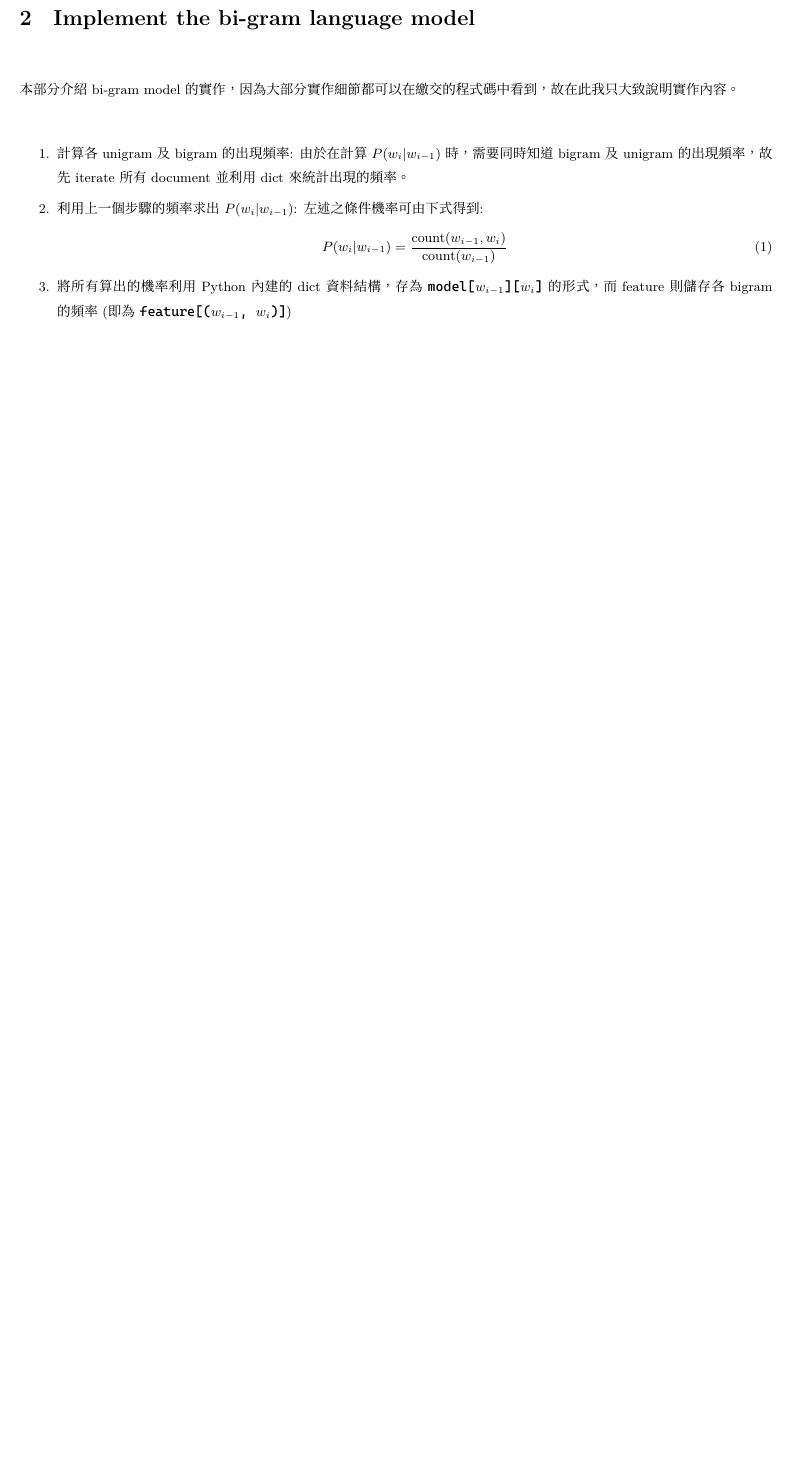
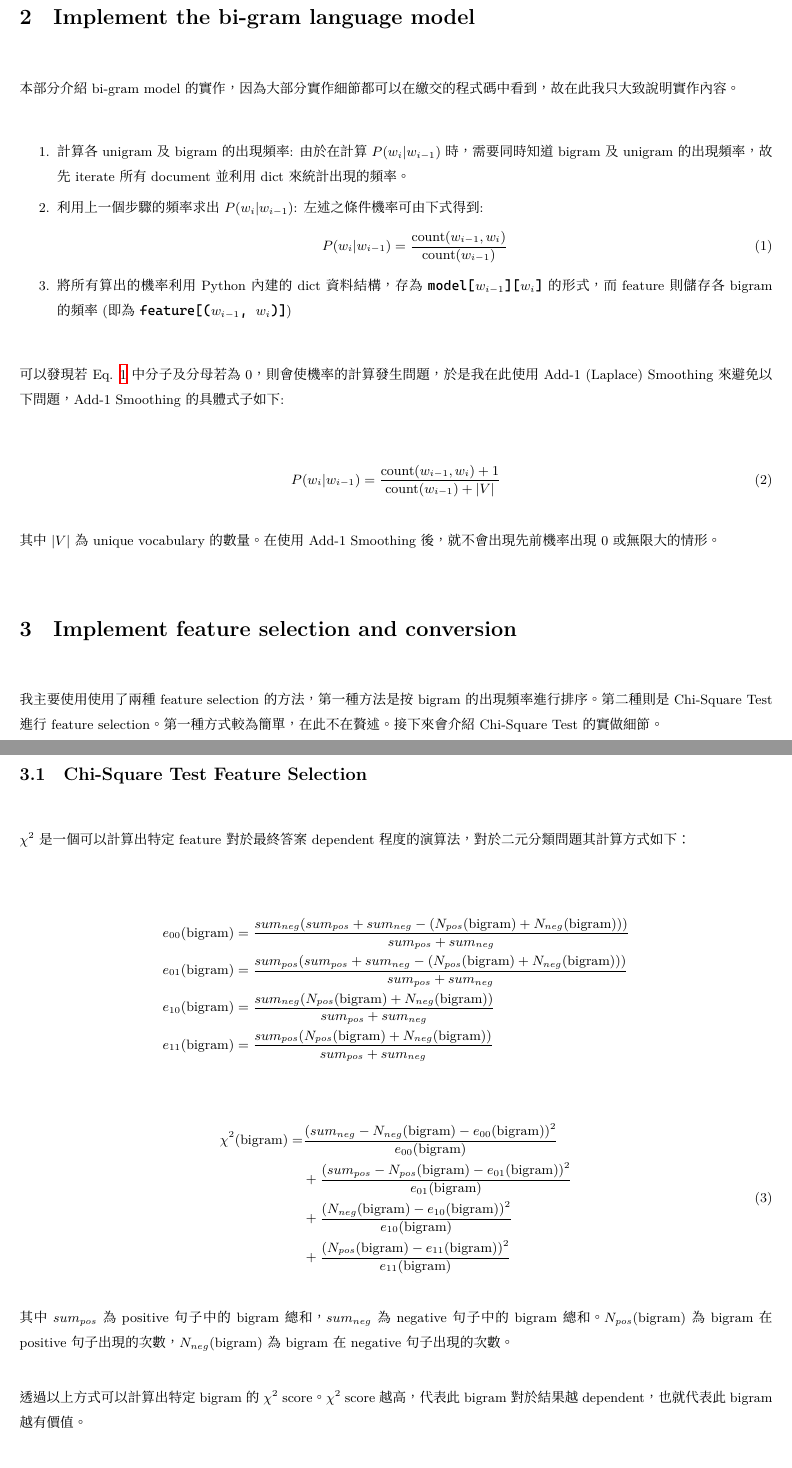
Before and after one commit to jayin92/NYCU-intro-to-AI, a LaTeX problem sheet (HW2/report/hw2.tex): part of page 2 of 2 before the commit and two parts of pages 2 and 3 of 4 after it, the two joined at a grey line, cut so that both start at the same text, the shorter picture padded with empty space. The pictures show the PDF file HW2/report/hw2.pdf that the author committed with the source.

Commit message:
hw2: report update

```diff
--- a/HW2/report/hw2.tex
+++ b/HW2/report/hw2.tex
@@ -115,11 +117,54 @@ a single man in possession of a good fortune must be in want of a wife." $\right
     unigram 的出現頻率，故先 iterate 所有 document 並利用 dict 來統計出現的頻率。
     \item 利用上一個步驟的頻率求出 $P(w_i|w_{i-1})$: 左述之條件機率可由下式得到:
     \begin{equation}
+        \label{eq: P}
         P(w_i|w_{i-1}) = \frac{\text{count}(w_{i-1}, w_i)}{\text{count}(w_{i-1})}
     \end{equation}
     \item 將所有算出的機率利用 Python 內建的 dict 資料結構，
     存為 \texttt{model[$w_{i-1}$][$w_i$]} 的形式，而 feature 則儲存各 bigram
     的頻率 (即為 \texttt{feature[($w_{i-1}$, $w_i$)]})
-
 \end{enumerate}
 
+可以發現若 Eq. \ref{eq: P} 中分子及分母若為 0，則會使機率的計算發生問題，
+於是我在此使用 Add-1 (Laplace) Smoothing 來避免以下問題，Add-1 Smoothing 的具體式子如下:
+
+\begin{equation}
+    \label{eq: add-1}
+    P(w_i|w_{i-1}) = \frac{\text{count}(w_{i-1}, w_i) + 1}{\text{count}(w_{i-1}) + |V|}
+\end{equation}
+
+其中 $|V|$ 為 unique vocabulary 的數量。在使用 Add-1 Smoothing 後，就不會出現先前
+機率出現 0 或無限大的情形。
+
+\section{Implement feature selection and conversion}
+
+我主要使用使用了兩種 feature selection 的方法，第一種方法是按 bigram 的
+出現頻率進行排序。第二種則是 Chi-Square Test 進行 feature selection。第一種方式較為簡單，在此不在贅述。
+接下來會介紹 Chi-Square Test 的實做細節。
+
+\subsection{Chi-Square Test Feature Selection}
+$\chi^2$ 是一個可以計算出特定 feature 對於最終答案 dependent 程度的演算法，對於二元分類問題
+其計算方式如下：
+
+\begin{align*}
+    e_{00}(\text{bigram}) &= \frac{sum_{neg}(sum_{pos}+sum_{neg}-(N_{pos}(\text{bigram})+N_{neg}(\text{bigram})))}{sum_{pos}+sum_{neg}} \\
+    e_{01}(\text{bigram}) &= \frac{sum_{pos}(sum_{pos}+sum_{neg}-(N_{pos}(\text{bigram})+N_{neg}(\text{bigram})))}{sum_{pos}+sum_{neg}} \\
+    e_{10}(\text{bigram}) &= \frac{sum_{neg}(N_{pos}(\text{bigram})+N_{neg}(\text{bigram}))}{sum_{pos}+sum_{neg}} \\
+    e_{11}(\text{bigram}) &= \frac{sum_{pos}(N_{pos}(\text{bigram})+N_{neg}(\text{bigram}))}{sum_{pos}+sum_{neg}} \\
+\end{align*}
+\begin{equation}
+    \begin{aligned}
+        \chi^2(\text{bigram}) = &\frac{(sum_{neg} - N_{neg}(\text{bigram}) - e_{00}(\text{bigram}))^2}{e_{00}(\text{bigram})} \\
+        &+ \frac{(sum_{pos} - N_{pos}(\text{bigram}) - e_{01}(\text{bigram}))^2}{e_{01}(\text{bigram})} \\
+        &+ \frac{(N_{neg}(\text{bigram}) - e_{10}(\text{bigram}))^2}{e_{10}(\text{bigram})} \\
+        &+ \frac{(N_{pos}(\text{bigram}) - e_{11}(\text{bigram}))^2}{e_{11}(\text{bigram})}
+    \end{aligned}
+\end{equation}
+
+其中 $sum_{pos}$ 為 positive 句子中的 bigram 總和，
+$sum_{neg}$ 為 negative 句子中的 bigram 總和。
+$N_{pos}(\text{bigram})$ 為 $\text{bigram}$ 在 positive 句子出現的次數，
+$N_{neg}(\text{bigram})$ 為 $\text{bigram}$ 在 negative 句子出現的次數。
+
+透過以上方式可以計算出特定 bigram 的 $\chi^2$ score。$\chi^2$ score 越高，代表此 bigram
+對於結果越 dependent，也就代表此 bigram 越有價值。
```
Also changed, not shown: HW2/report/hw2.pdf, HW2/report/hw2.tex (15 more changed lines).
